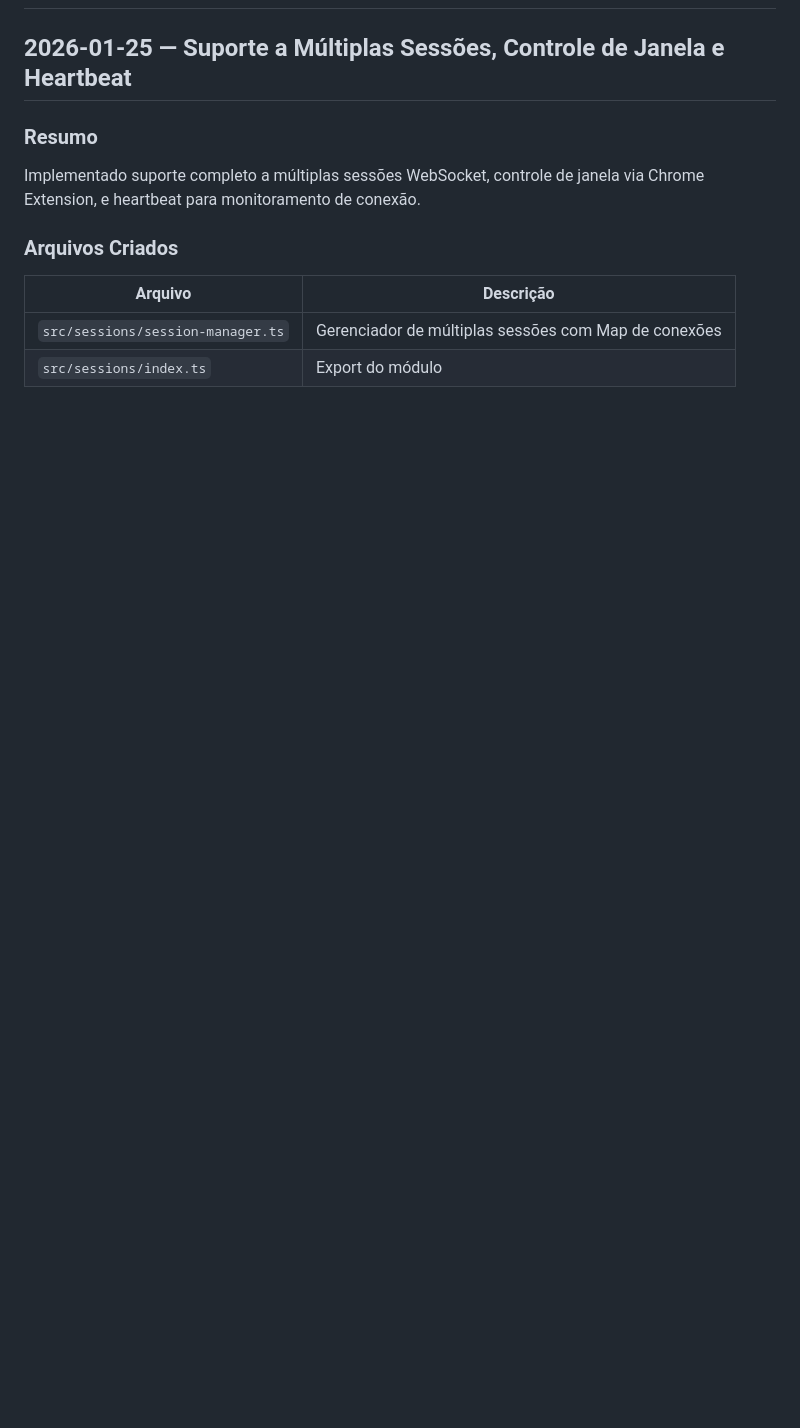
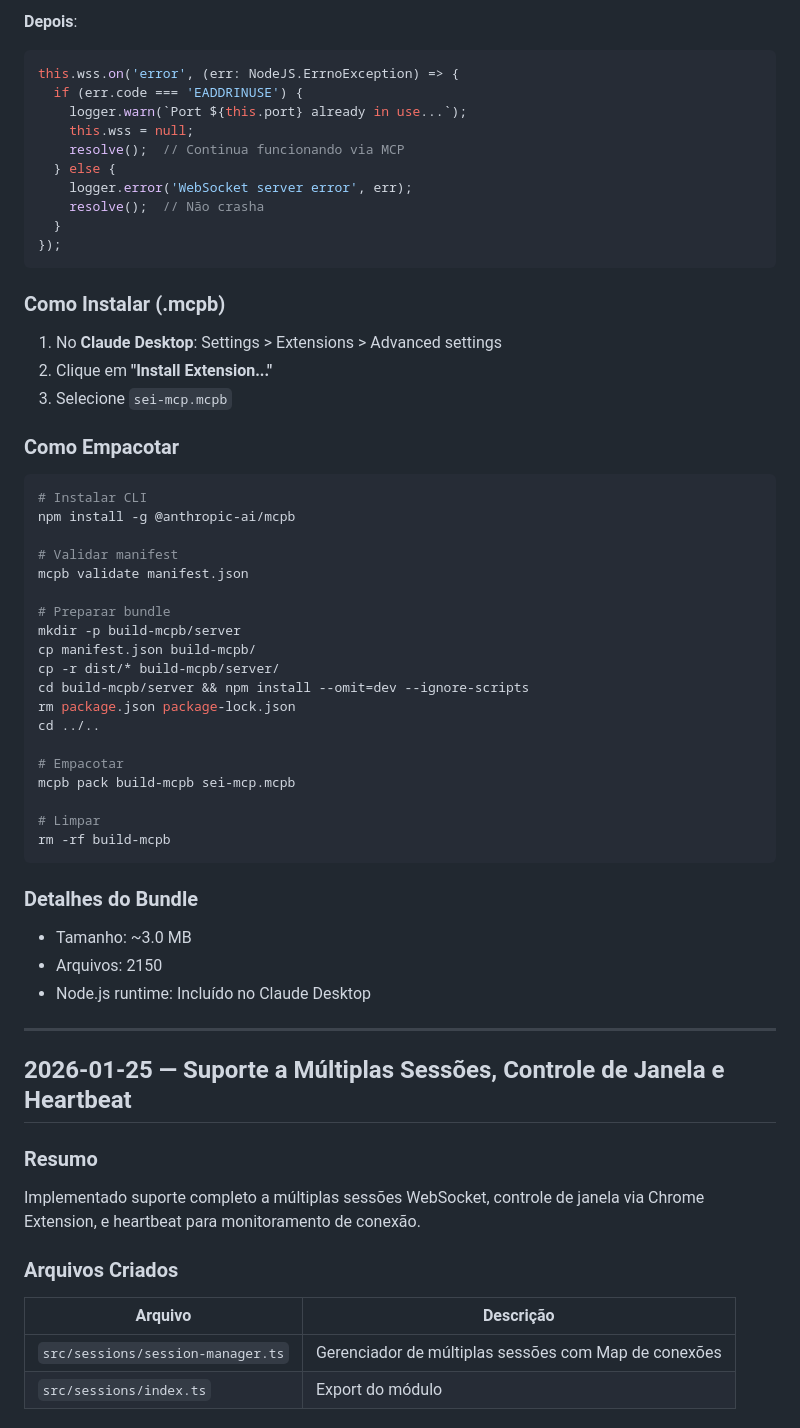
Before and after one commit to augustosouza8/SEI-MCP-testes, a Markdown page: docs/AI_LOG.md, the part around one of its changes. Rendered like a GitHub page; blank space fills up the shorter version.

````diff
--- a/docs/AI_LOG.md
+++ b/docs/AI_LOG.md
@@ -2,3 +68,54 @@
+**Depois**:
+```typescript
+this.wss.on('error', (err: NodeJS.ErrnoException) => {
+  if (err.code === 'EADDRINUSE') {
+    logger.warn(`Port ${this.port} already in use...`);
+    this.wss = null;
+    resolve();  // Continua funcionando via MCP
+  } else {
+    logger.error('WebSocket server error', err);
+    resolve();  // Não crasha
+  }
+});
+```
+
+### Como Instalar (.mcpb)
+
+1. No **Claude Desktop**: Settings > Extensions > Advanced settings
+2. Clique em **"Install Extension..."**
+3. Selecione `sei-mcp.mcpb`
+
+### Como Empacotar
+
+```bash
+# Instalar CLI
+npm install -g @anthropic-ai/mcpb
+
+# Validar manifest
+mcpb validate manifest.json
+
+# Preparar bundle
+mkdir -p build-mcpb/server
+cp manifest.json build-mcpb/
+cp -r dist/* build-mcpb/server/
+cd build-mcpb/server && npm install --omit=dev --ignore-scripts
+rm package.json package-lock.json
+cd ../..
+
+# Empacotar
+mcpb pack build-mcpb sei-mcp.mcpb
+
+# Limpar
+rm -rf build-mcpb
+```
+
+### Detalhes do Bundle
+
+- Tamanho: ~3.0 MB
+- Arquivos: 2150
+- Node.js runtime: Incluído no Claude Desktop
+
+---
 
 ## 2026-01-25 — Suporte a Múltiplas Sessões, Controle de Janela e Heartbeat
 
````
Also changed, not shown: other parts of docs/AI_LOG.md (+66 -0 lines).
